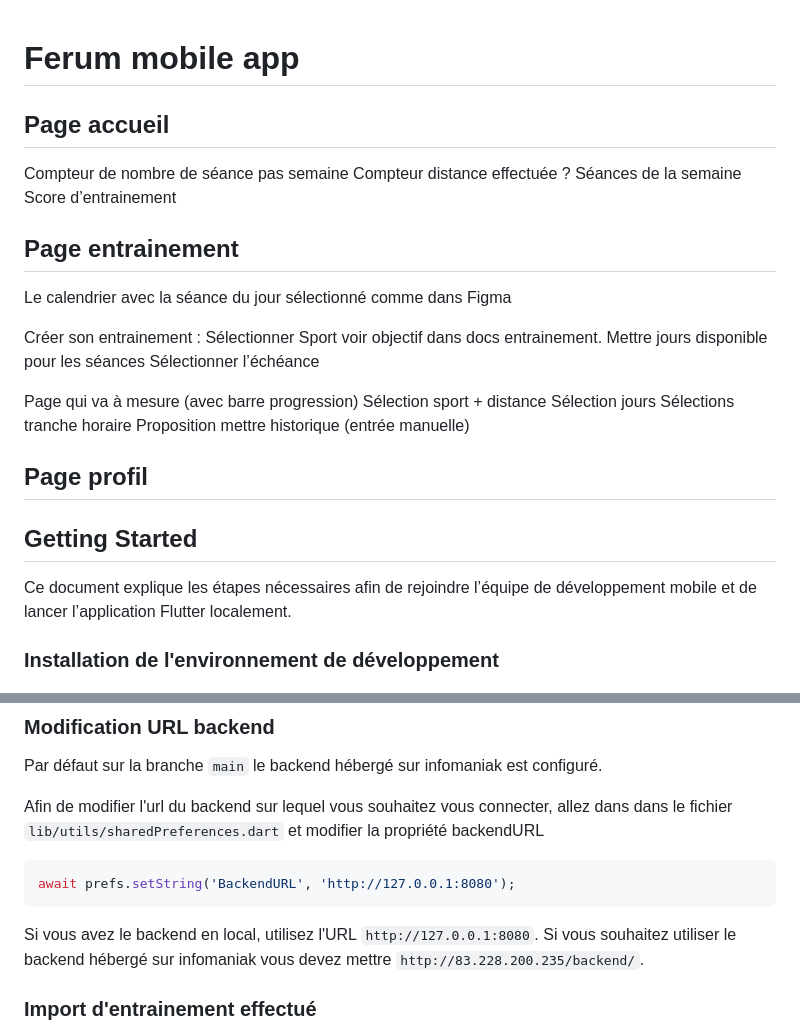
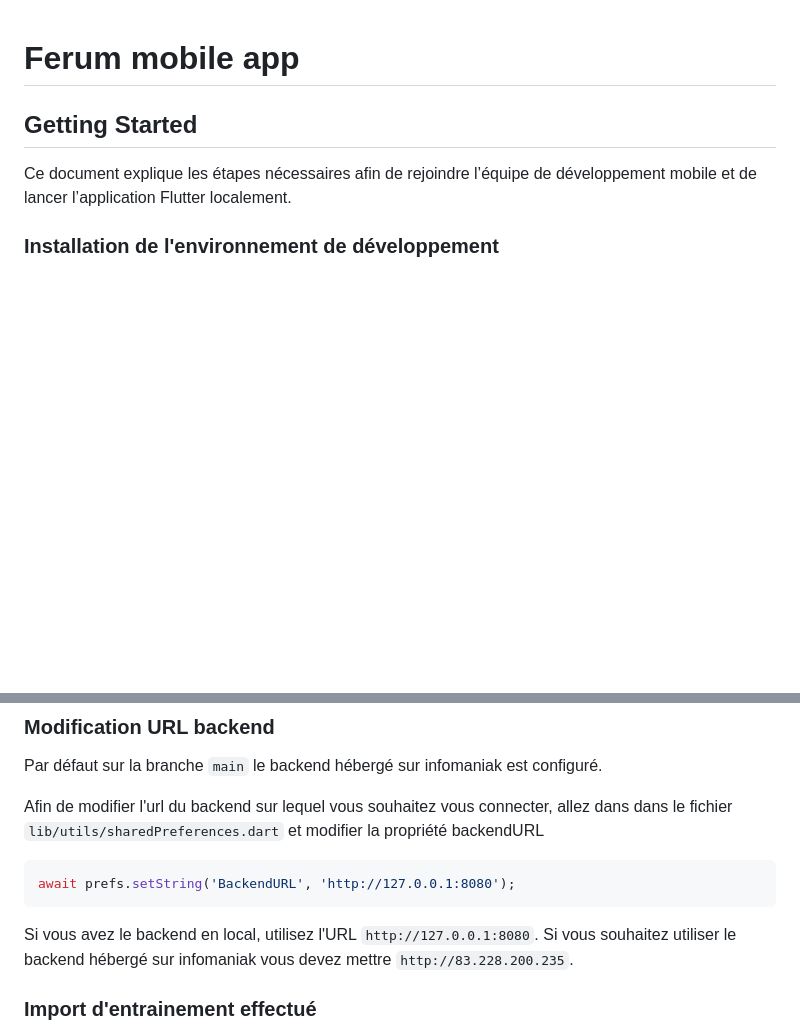
Before and after one commit to ferum-pdg/mobile-app, a Markdown page: README.md, 2 parts joined by grey strips. GitHub-like rendering; blank space fills up the shorter version.

Commit message:
delete old part

````diff
--- a/README.md
+++ b/README.md
@@ -1,30 +1,4 @@
 # Ferum mobile app
-
-## Page accueil
-
-Compteur de nombre de séance pas semaine
-Compteur distance effectuée ?
-Séances de la semaine
-Score d’entrainement
-
-## Page entrainement
-
-Le calendrier avec la séance du jour sélectionné comme dans Figma
-
-Créer son entrainement :
-Sélectionner Sport voir objectif dans docs entrainement.
-Mettre jours disponible pour les séances
-Sélectionner l’échéance
-
-Page qui va à mesure (avec barre progression)
-Sélection sport + distance
-Sélection jours
-Sélections tranche horaire
-Proposition mettre historique (entrée manuelle)
-
-
-
-## Page profil
 
 ## Getting Started
 
@@ -155,7 +129,7 @@ Afin de modifier l'url du backend sur lequel vous souhaitez vous connecter, alle
 await prefs.setString('BackendURL', 'http://127.0.0.1:8080');
 ```
 
-Si vous avez le backend en local, utilisez l'URL `http://127.0.0.1:8080`. Si vous souhaitez utiliser le backend hébergé sur infomaniak vous devez mettre `http://83.228.200.235/backend/`.
+Si vous avez le backend en local, utilisez l'URL `http://127.0.0.1:8080`. Si vous souhaitez utiliser le backend hébergé sur infomaniak vous devez mettre `http://83.228.200.235`.
 
 ### Import d'entrainement effectué
 
````
